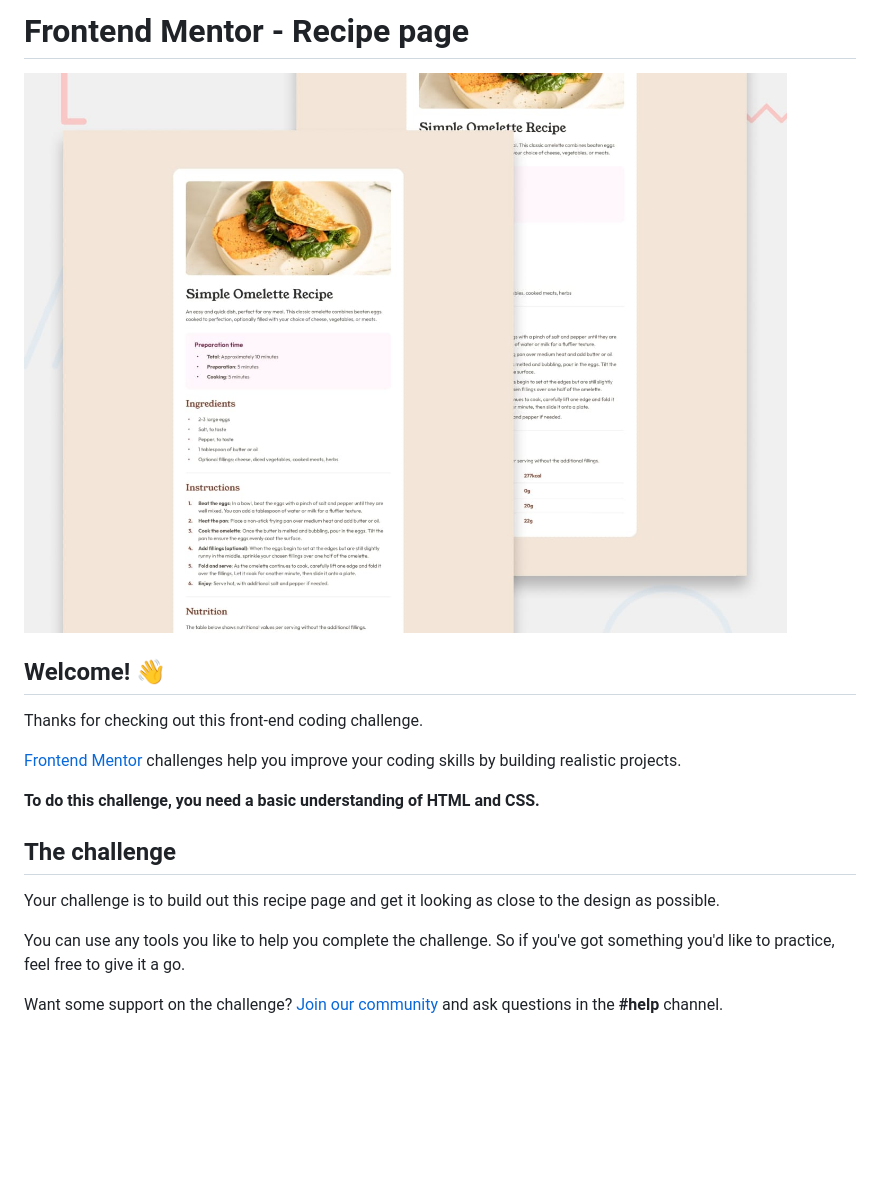
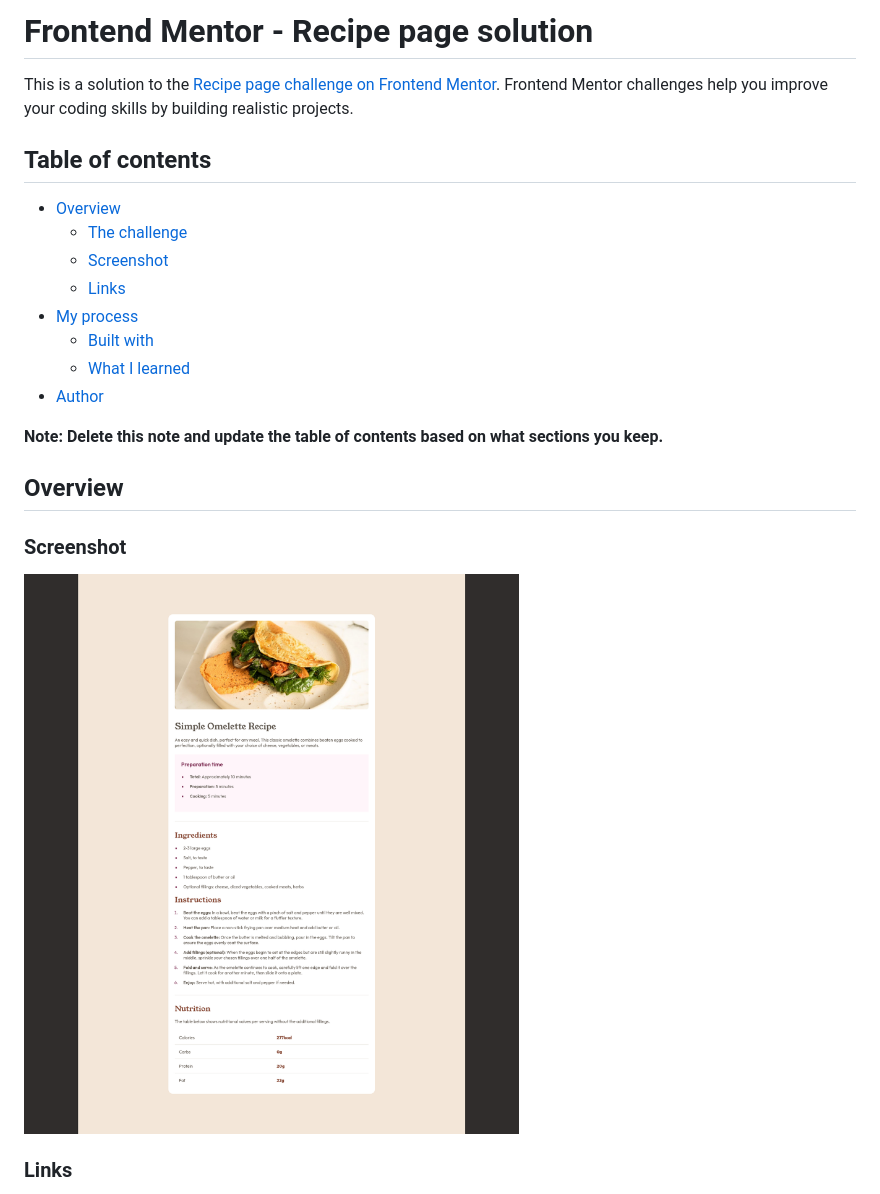
Before and after one commit to big-hero-dev/FM-01-qr-code-component, a Markdown page: recipe-page/README.md, the part around the change printed below. Drawn GitHub-style; pictures changed too: recipe-page/screenshot.png (added); blank space fills up the shorter version.

Commit message:
docs: update readme

```diff
--- a/recipe-page/README.md
+++ b/recipe-page/README.md
@@ -1,20 +1,26 @@
-# Frontend Mentor - Recipe page
+# Frontend Mentor - Recipe page solution
 
-![Design preview for the Recipe page coding challenge](./preview.jpg)
+This is a solution to the [Recipe page challenge on Frontend Mentor](https://www.frontendmentor.io/challenges/recipe-page-KiTsR8QQKm). Frontend Mentor challenges help you improve your coding skills by building realistic projects.
 
-## Welcome! 👋
+## Table of contents
 
-Thanks for checking out this front-end coding challenge.
+- [Overview](#overview)
+  - [The challenge](#the-challenge)
+  - [Screenshot](#screenshot)
+  - [Links](#links)
+- [My process](#my-process)
+  - [Built with](#built-with)
+  - [What I learned](#what-i-learned)
+- [Author](#author)
 
-[Frontend Mentor](https://www.frontendmentor.io) challenges help you improve your coding skills by building realistic projects.
+**Note: Delete this note and update the table of contents based on what sections you keep.**
 
-**To do this challenge, you need a basic understanding of HTML and CSS.**
+## Overview
 
-## The challenge
+### Screenshot
 
-Your challenge is to build out this recipe page and get it looking as close to the design as possible.
+![Screenshot](./screenshot.png)
 
-You can use any tools you like to help you complete the challenge. So if you've got something you'd like to practice, feel free to give it a go.
 
-Want some support on the challenge? [Join our community](https://www.frontendmentor.io/community) and ask questions in the **#help** channel.
+### Links
 
```
Also changed, not shown: other parts of recipe-page/README.md (+14 -62 lines), recipe-page/README-template.md (deleted, +0 -104 lines), 1 other file.
